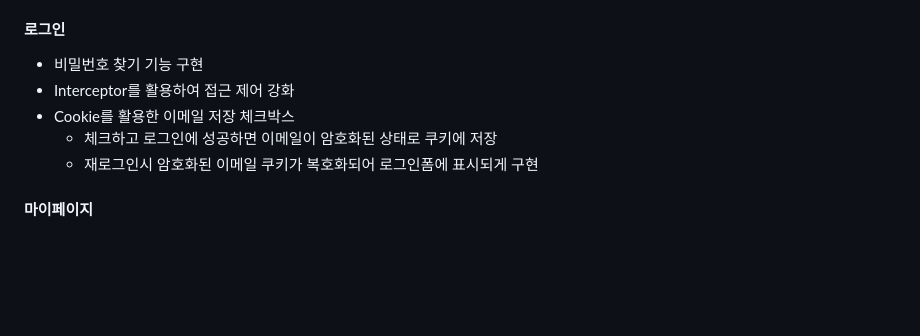
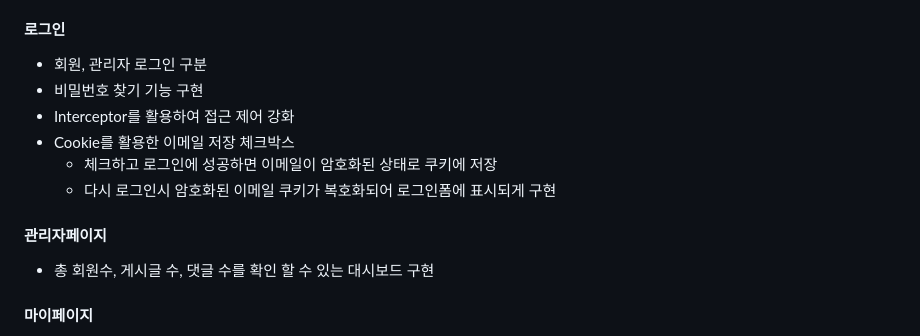
Before and after one commit to greensalttt/greensaltSpringBoot, a Markdown page: README.md, the part around the change. GitHub-like rendering; blank space fills up the shorter version.

```diff
--- a/README.md
+++ b/README.md
@@ -61,11 +61,15 @@ refactor: 코드 구조 개선 (기능 변경 X)
    + Security를 활용하여 비밀번호 해시화
 
 #### 로그인
+   + 회원, 관리자 로그인 구분
    + 비밀번호 찾기 기능 구현
    + Interceptor를 활용하여 접근 제어 강화
    + Cookie를 활용한 이메일 저장 체크박스
      + 체크하고 로그인에 성공하면 이메일이 암호화된 상태로 쿠키에 저장
-     + 재로그인시 암호화된 이메일 쿠키가 복호화되어 로그인폼에 표시되게 구현
+     + 다시 로그인시 암호화된 이메일 쿠키가 복호화되어 로그인폼에 표시되게 구현
+
+#### 관리자페이지
+   + 총 회원수, 게시글 수, 댓글 수를 확인 할 수 있는 대시보드 구현
 
 #### 마이페이지
    + 개인정보 수정
```
